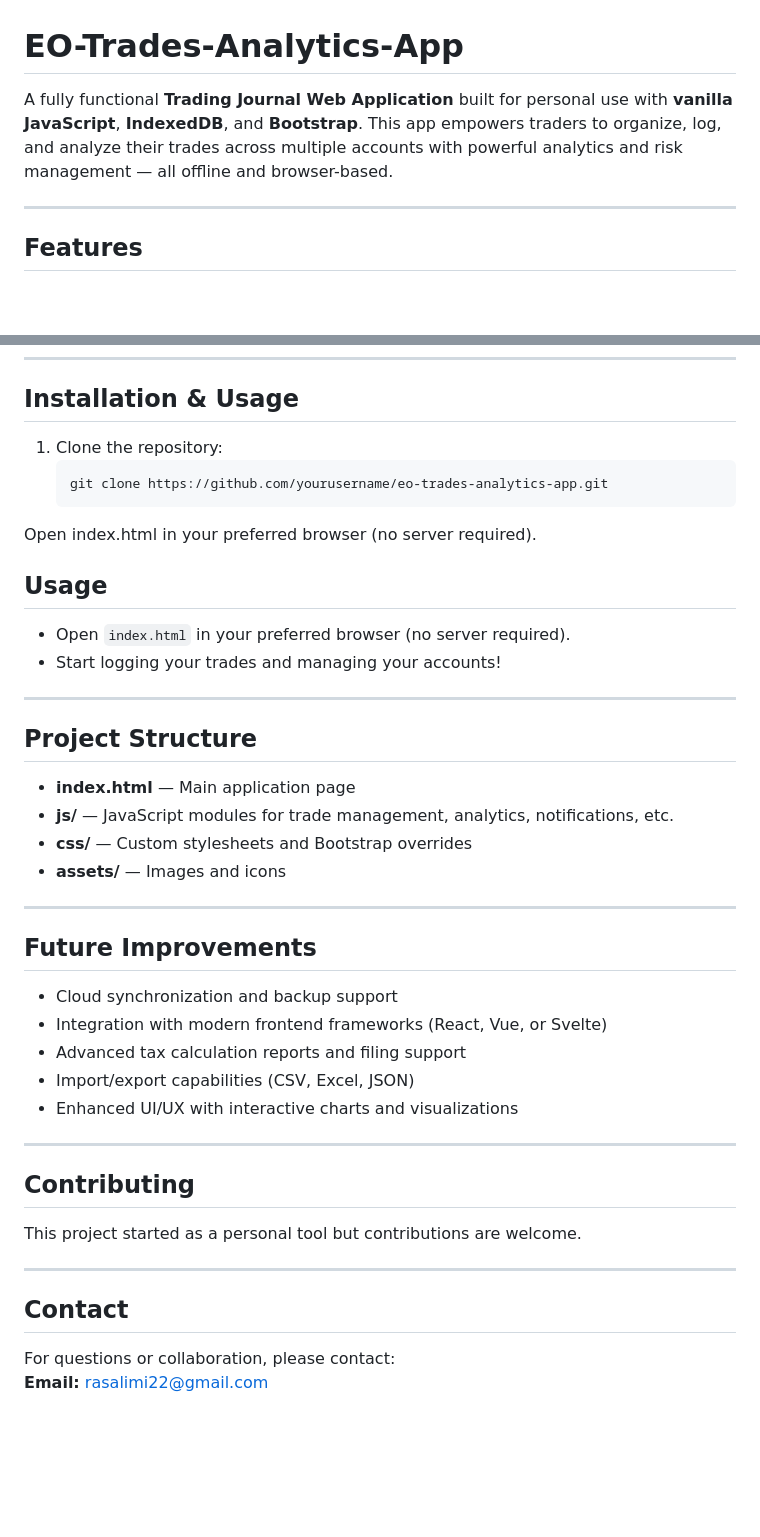
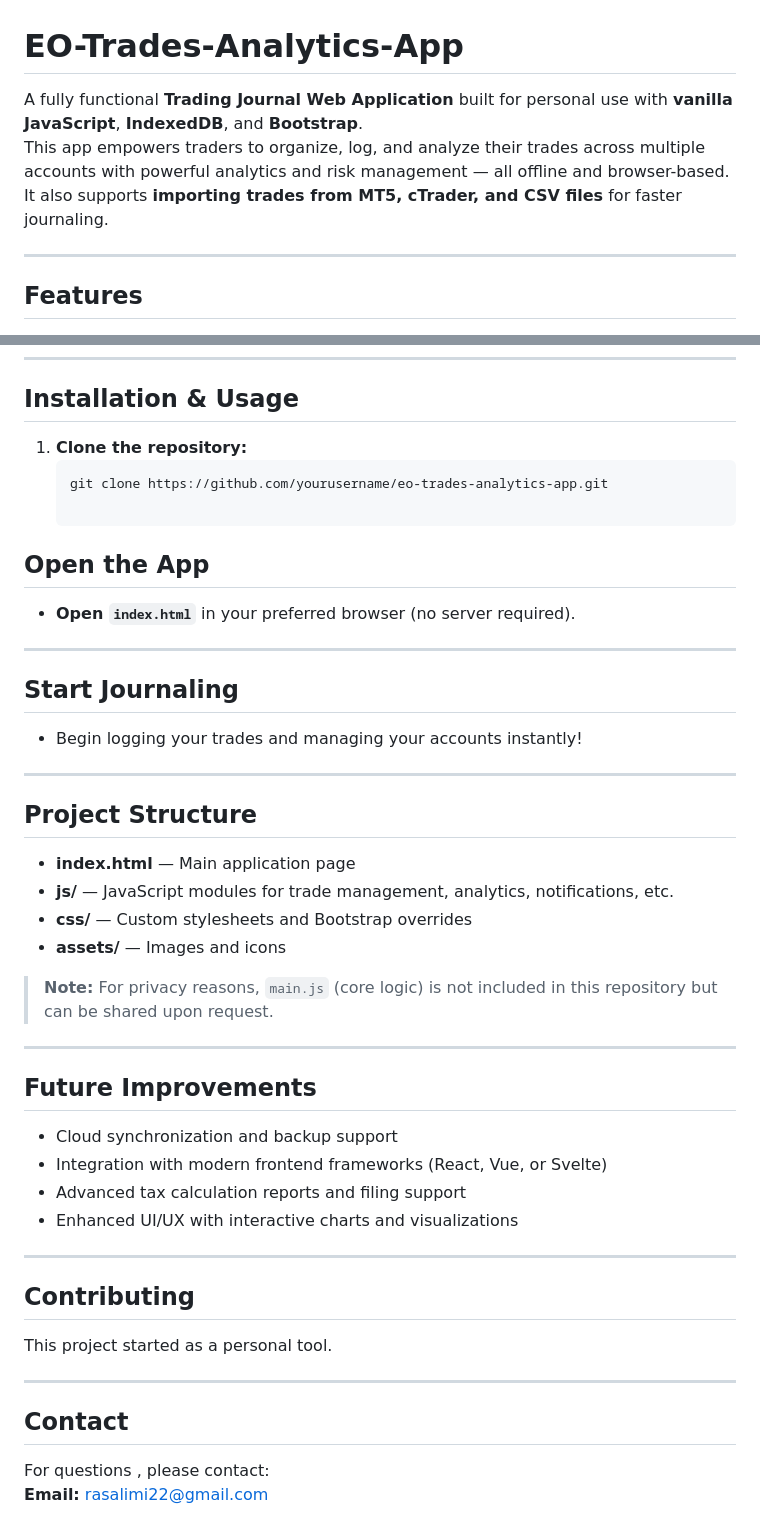
Before and after one commit to rasalimi99/EO-Trades-Analytics-App, a Markdown page: README.md, 2 parts joined by grey strips. Drawn GitHub-style; blank space fills up the shorter version.

````diff
--- a/README.md
+++ b/README.md
@@ -1,6 +1,8 @@
 # EO-Trades-Analytics-App
 
-A fully functional **Trading Journal Web Application** built for personal use with **vanilla JavaScript**, **IndexedDB**, and **Bootstrap**. This app empowers traders to organize, log, and analyze their trades across multiple accounts with powerful analytics and risk management — all offline and browser-based.
+A fully functional **Trading Journal Web Application** built for personal use with **vanilla JavaScript**, **IndexedDB**, and **Bootstrap**.
+This app empowers traders to organize, log, and analyze their trades across multiple accounts with powerful analytics and risk management — all offline and browser-based.
+It also supports **importing trades from MT5, cTrader, and CSV files** for faster journaling.
 
 ---
 
@@ -61,15 +66,19 @@ A fully functional **Trading Journal Web Application** built for personal use wi
 
 ## Installation & Usage
 
-1. Clone the repository:
+1. **Clone the repository:**
    ```bash
    git clone https://github.com/yourusername/eo-trades-analytics-app.git
-Open index.html in your preferred browser (no server required).
 
-## Usage
+## Open the App
 
-- Open `index.html` in your preferred browser (no server required).
-- Start logging your trades and managing your accounts!
+- **Open `index.html`** in your preferred browser (no server required).
+
+---
+
+## Start Journaling
+
+- Begin logging your trades and managing your accounts instantly!
 
 ---
 
@@ -80,6 +89,8 @@ Open index.html in your preferred browser (no server required).
 - **css/** — Custom stylesheets and Bootstrap overrides
 - **assets/** — Images and icons
 
+> **Note:** For privacy reasons, `main.js` (core logic) is not included in this repository but can be shared upon request.
+
 ---
 
 ## Future Improvements
@@ -87,18 +98,17 @@ Open index.html in your preferred browser (no server required).
 - Cloud synchronization and backup support
 - Integration with modern frontend frameworks (React, Vue, or Svelte)
 - Advanced tax calculation reports and filing support
-- Import/export capabilities (CSV, Excel, JSON)
 - Enhanced UI/UX with interactive charts and visualizations
 
 ---
 
 ## Contributing
 
-This project started as a personal tool but contributions are welcome.
+This project started as a personal tool.
 
 ---
 
 ## Contact
 
-For questions or collaboration, please contact:
+For questions , please contact:
 **Email:** rasalimi22@gmail.com
````
Also changed, not shown: other parts of README.md (+4 -1 lines).
